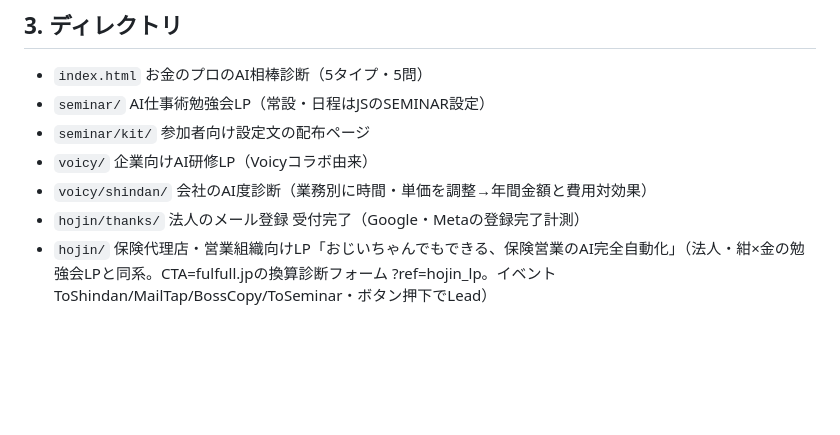
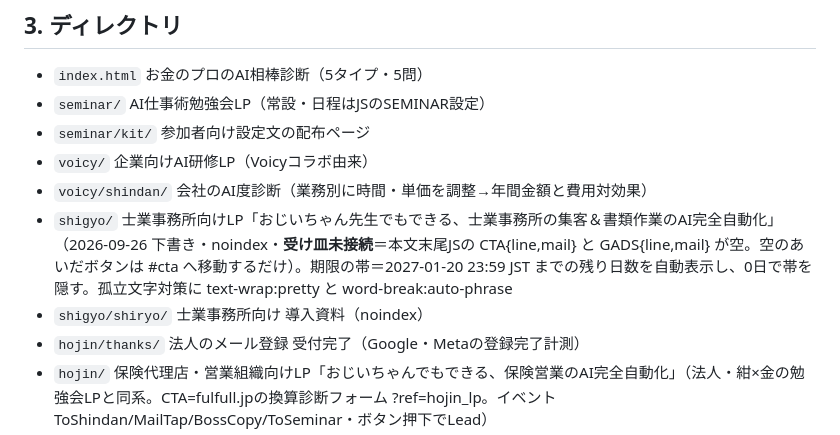
Before and after one commit to mm738966m-boop/ai-aibou-shindan, a Markdown page: CLAUDE.md, the part around the change. GitHub-like rendering; blank space fills up the shorter version.

Commit message:
CLAUDE.md: 士業版LPと導入資料を追記
Co-Authored-By: Claude Opus 5.5 <noreply@anthropic.com>

```diff
--- a/CLAUDE.md
+++ b/CLAUDE.md
@@ -49,6 +49,8 @@
 - `seminar/kit/` 参加者向け設定文の配布ページ
 - `voicy/` 企業向けAI研修LP（Voicyコラボ由来）
 - `voicy/shindan/` 会社のAI度診断（業務別に時間・単価を調整→年間金額と費用対効果）
+- `shigyo/` 士業事務所向けLP「おじいちゃん先生でもできる、士業事務所の集客＆書類作業のAI完全自動化」（2026-09-26 下書き・noindex・**受け皿未接続**＝本文末尾JSの CTA{line,mail} と GADS{line,mail} が空。空のあいだボタンは #cta へ移動するだけ）。期限の帯＝2027-01-20 23:59 JST までの残り日数を自動表示し、0日で帯を隠す。孤立文字対策に text-wrap:pretty と word-break:auto-phrase
+- `shigyo/shiryo/` 士業事務所向け 導入資料（noindex）
 - `hojin/thanks/` 法人のメール登録 受付完了（Google・Metaの登録完了計測）
 - `hojin/` 保険代理店・営業組織向けLP「おじいちゃんでもできる、保険営業のAI完全自動化」（法人・紺×金の勉強会LPと同系。CTA=fulfull.jpの換算診断フォーム ?ref=hojin_lp。イベント ToShindan/MailTap/BossCopy/ToSeminar・ボタン押下でLead）
 - `kiyaku/` 受講規約　`tokusho/` 特商法
```
